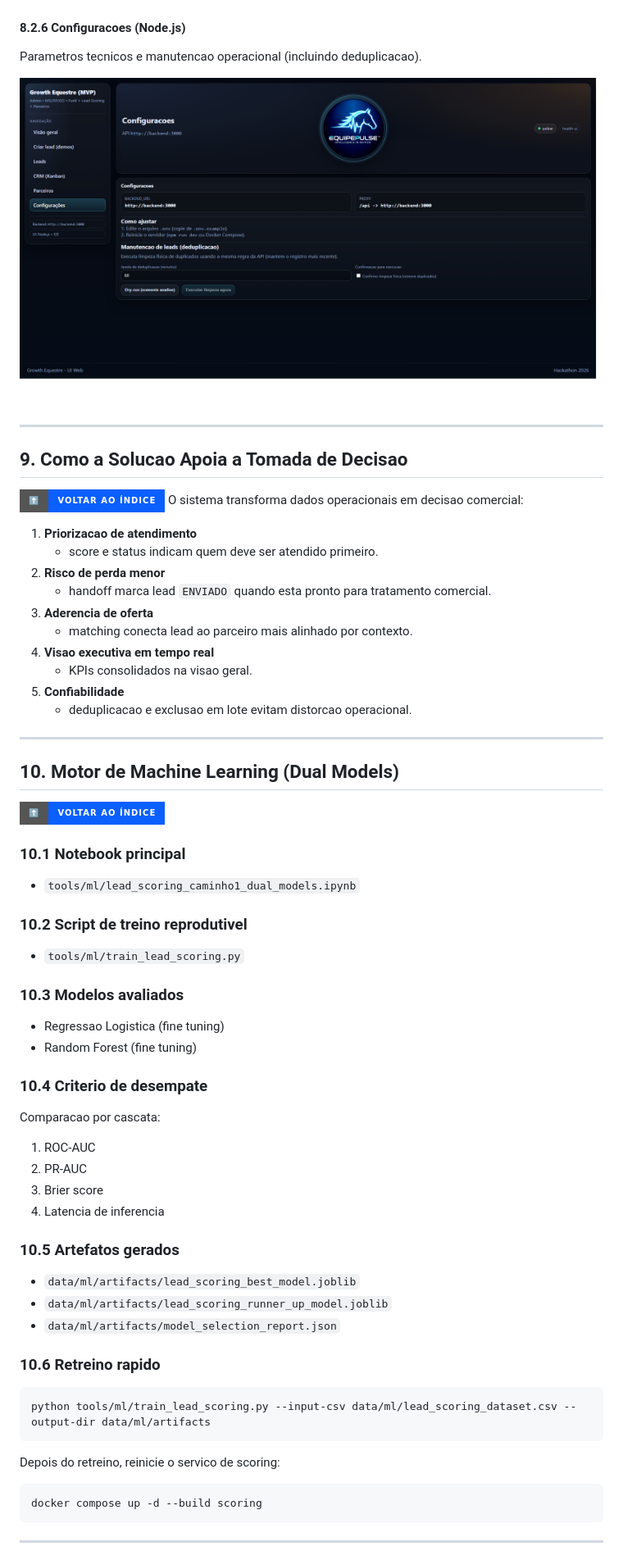
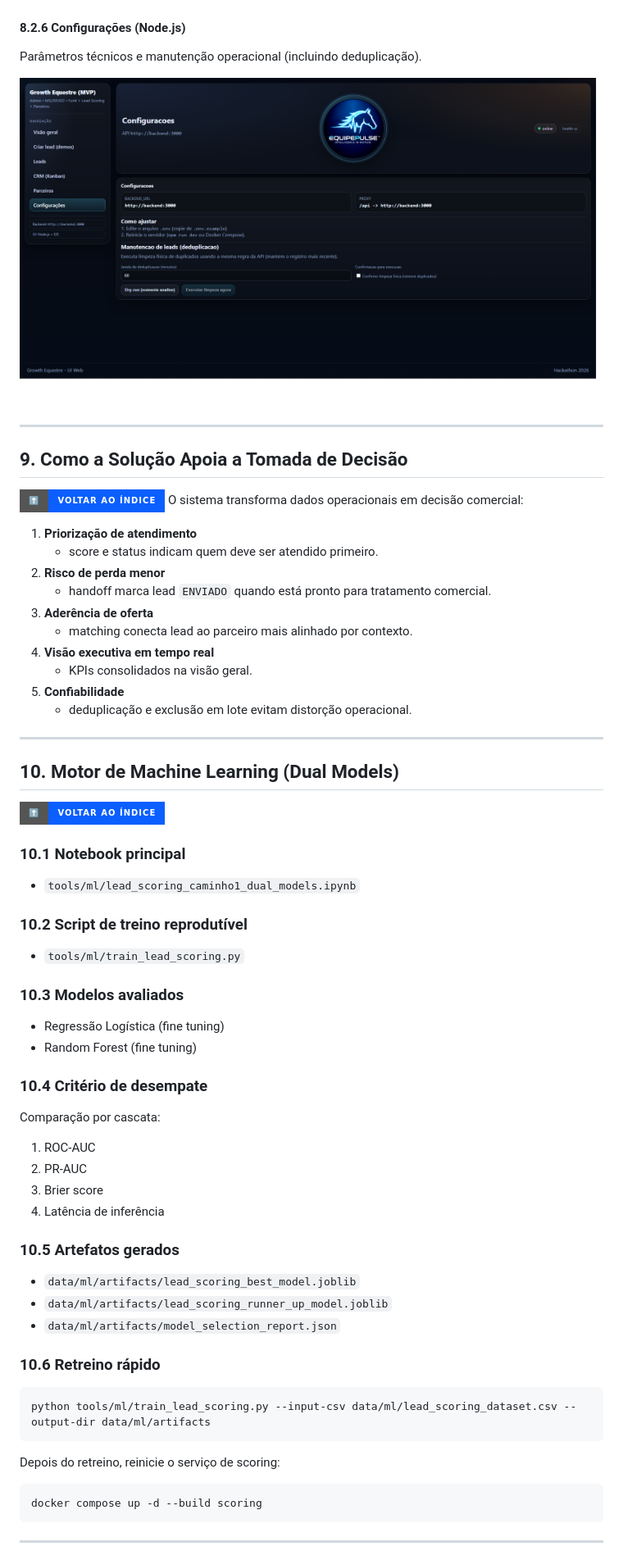
Before and after one commit to brodyandre/growth_equestre_hackathon_2026, a Markdown page: README.md, the part around one of its changes. Shown at 82% size. Drawn GitHub-style; badges without logos.

````diff
--- a/README.md
+++ b/README.md
@@ -254,6 +262,6 @@ Busca, filtros e consistencia de dados para matching e exportacao CSV.
 
 ![Node.js - Parceiros](docs/readme_images/ui-parceiros.png)
 
-#### 8.2.6 Configuracoes (Node.js)
-Parametros tecnicos e manutencao operacional (incluindo deduplicacao).
+#### 8.2.6 Configurações (Node.js)
+Parâmetros técnicos e manutenção operacional (incluindo deduplicação).
 
@@ -261,21 +269,23 @@ Parametros tecnicos e manutencao operacional (incluindo deduplicacao).
 
 ---
 
-## 9. Como a Solucao Apoia a Tomada de Decisao
+<a id="9-como-a-solucao-apoia-a-tomada-de-decisao"></a>
+
+## 9. Como a Solução Apoia a Tomada de Decisão
 
 [![⬆️ Voltar ao Índice](https://img.shields.io/badge/%E2%AC%86%EF%B8%8F-Voltar%20ao%20%C3%8Dndice-0b5fff?style=for-the-badge)](#indice)
-O sistema transforma dados operacionais em decisao comercial:
+O sistema transforma dados operacionais em decisão comercial:
 
-1. **Priorizacao de atendimento**
+1. **Priorização de atendimento**
    - score e status indicam quem deve ser atendido primeiro.
 2. **Risco de perda menor**
-   - handoff marca lead `ENVIADO` quando esta pronto para tratamento comercial.
-3. **Aderencia de oferta**
+   - handoff marca lead `ENVIADO` quando está pronto para tratamento comercial.
+3. **Aderência de oferta**
    - matching conecta lead ao parceiro mais alinhado por contexto.
-4. **Visao executiva em tempo real**
-   - KPIs consolidados na visao geral.
+4. **Visão executiva em tempo real**
+   - KPIs consolidados na visão geral.
 5. **Confiabilidade**
-   - deduplicacao e exclusao em lote evitam distorcao operacional.
+   - deduplicação e exclusão em lote evitam distorção operacional.
 
 ---
 
@@ -285,31 +295,31 @@ O sistema transforma dados operacionais em decisao comercial:
 ### 10.1 Notebook principal
 - `tools/ml/lead_scoring_caminho1_dual_models.ipynb`
 
-### 10.2 Script de treino reprodutivel
+### 10.2 Script de treino reprodutível
 - `tools/ml/train_lead_scoring.py`
 
 ### 10.3 Modelos avaliados
-- Regressao Logistica (fine tuning)
+- Regressão Logística (fine tuning)
 - Random Forest (fine tuning)
 
-### 10.4 Criterio de desempate
-Comparacao por cascata:
+### 10.4 Critério de desempate
+Comparação por cascata:
 1. ROC-AUC
 2. PR-AUC
 3. Brier score
-4. Latencia de inferencia
+4. Latência de inferência
 
 ### 10.5 Artefatos gerados
 - `data/ml/artifacts/lead_scoring_best_model.joblib`
 - `data/ml/artifacts/lead_scoring_runner_up_model.joblib`
 - `data/ml/artifacts/model_selection_report.json`
 
-### 10.6 Retreino rapido
+### 10.6 Retreino rápido
 ```powershell
 python tools/ml/train_lead_scoring.py --input-csv data/ml/lead_scoring_dataset.csv --output-dir data/ml/artifacts
 ```
 
-Depois do retreino, reinicie o servico de scoring:
+Depois do retreino, reinicie o serviço de scoring:
 ```powershell
 docker compose up -d --build scoring
 ```
````
Also changed, not shown: other parts of README.md (+90 -78 lines).
